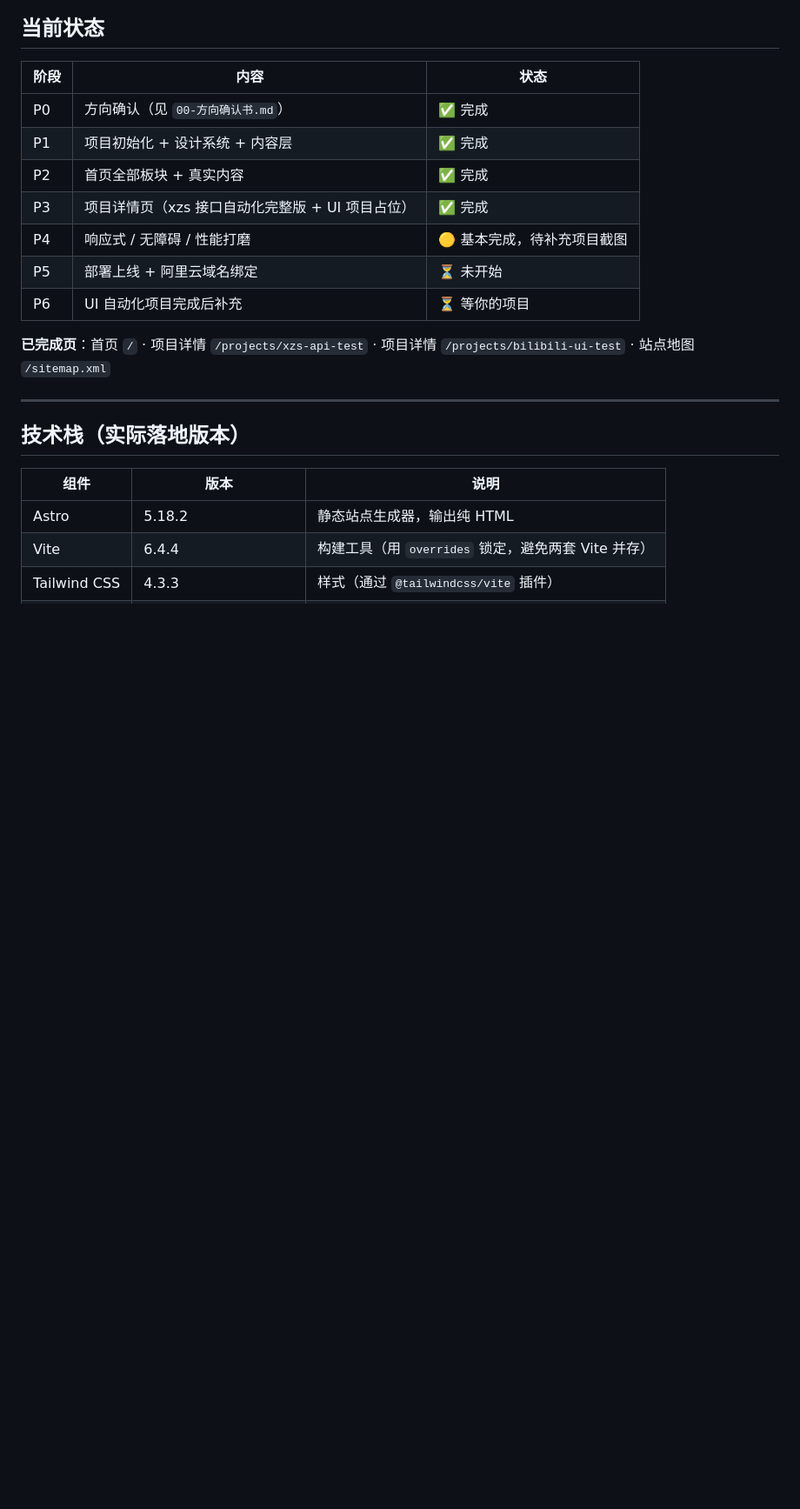
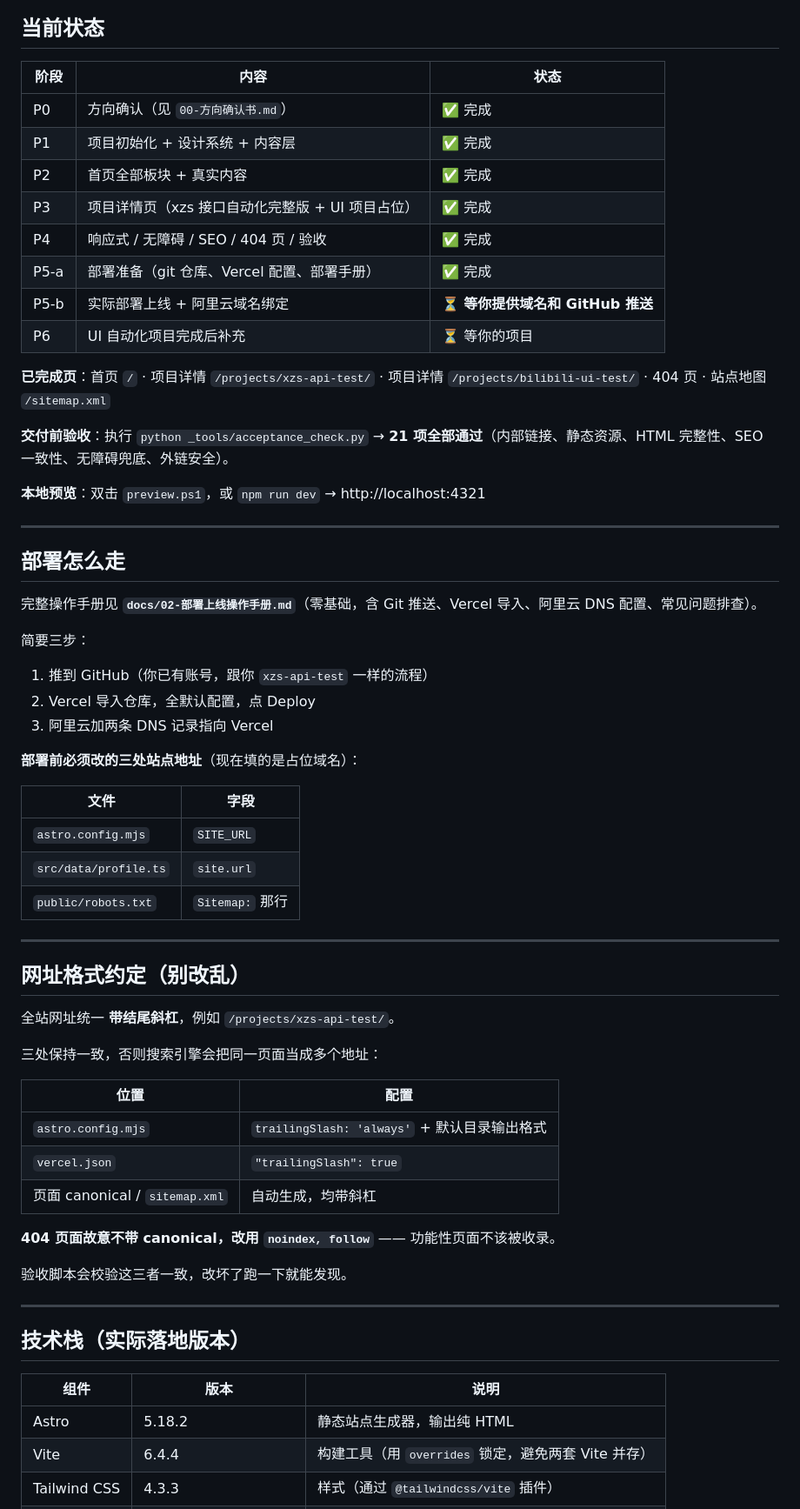
Before and after one commit to liu66547/ppw, a Markdown page: docs/01-项目进度与环境说明.md, the part around one of its changes. Shown at 87% size. Drawn GitHub-style; blank space fills up the shorter version.

Commit message:
更新进度文档：P4 验收完成、部署清单、网址格式约定

```diff
--- a/docs/01-项目进度与环境说明.md
+++ b/docs/01-项目进度与环境说明.md
@@ -10,11 +10,54 @@
 | P1 | 项目初始化 + 设计系统 + 内容层 | ✅ 完成 |
 | P2 | 首页全部板块 + 真实内容 | ✅ 完成 |
 | P3 | 项目详情页（xzs 接口自动化完整版 + UI 项目占位） | ✅ 完成 |
-| P4 | 响应式 / 无障碍 / 性能打磨 | 🟡 基本完成，待补充项目截图 |
-| P5 | 部署上线 + 阿里云域名绑定 | ⏳ 未开始 |
+| P4 | 响应式 / 无障碍 / SEO / 404 页 / 验收 | ✅ 完成 |
+| P5-a | 部署准备（git 仓库、Vercel 配置、部署手册） | ✅ 完成 |
+| P5-b | 实际部署上线 + 阿里云域名绑定 | ⏳ **等你提供域名和 GitHub 推送** |
 | P6 | UI 自动化项目完成后补充 | ⏳ 等你的项目 |
 
-**已完成页**：首页 `/` · 项目详情 `/projects/xzs-api-test` · 项目详情 `/projects/bilibili-ui-test` · 站点地图 `/sitemap.xml`
+**已完成页**：首页 `/` · 项目详情 `/projects/xzs-api-test/` · 项目详情 `/projects/bilibili-ui-test/` · 404 页 · 站点地图 `/sitemap.xml`
+
+**交付前验收**：执行 `python _tools/acceptance_check.py` → **21 项全部通过**（内部链接、静态资源、HTML 完整性、SEO 一致性、无障碍兜底、外链安全）。
+
+**本地预览**：双击 `preview.ps1`，或 `npm run dev` → http://localhost:4321
+
+---
+
+## 部署怎么走
+
+完整操作手册见 **`docs/02-部署上线操作手册.md`**（零基础，含 Git 推送、Vercel 导入、阿里云 DNS 配置、常见问题排查）。
+
+简要三步：
+
+1. 推到 GitHub（你已有账号，跟你 `xzs-api-test` 一样的流程）
+2. Vercel 导入仓库，全默认配置，点 Deploy
+3. 阿里云加两条 DNS 记录指向 Vercel
+
+**部署前必须改的三处站点地址**（现在填的是占位域名）：
+
+| 文件 | 字段 |
+| --- | --- |
+| `astro.config.mjs` | `SITE_URL` |
+| `src/data/profile.ts` | `site.url` |
+| `public/robots.txt` | `Sitemap:` 那行 |
+
+---
+
+## 网址格式约定（别改乱）
+
+全站网址统一 **带结尾斜杠**，例如 `/projects/xzs-api-test/`。
+
+三处保持一致，否则搜索引擎会把同一页面当成多个地址：
+
+| 位置 | 配置 |
+| --- | --- |
+| `astro.config.mjs` | `trailingSlash: 'always'` + 默认目录输出格式 |
+| `vercel.json` | `"trailingSlash": true` |
+| 页面 canonical / `sitemap.xml` | 自动生成，均带斜杠 |
+
+**404 页面故意不带 canonical，改用 `noindex, follow`** —— 功能性页面不该被收录。
+
+验收脚本会校验这三者一致，改坏了跑一下就能发现。
 
 ---
 
```
Also changed, not shown: other parts of docs/01-项目进度与环境说明.md (+31 -5 lines).
